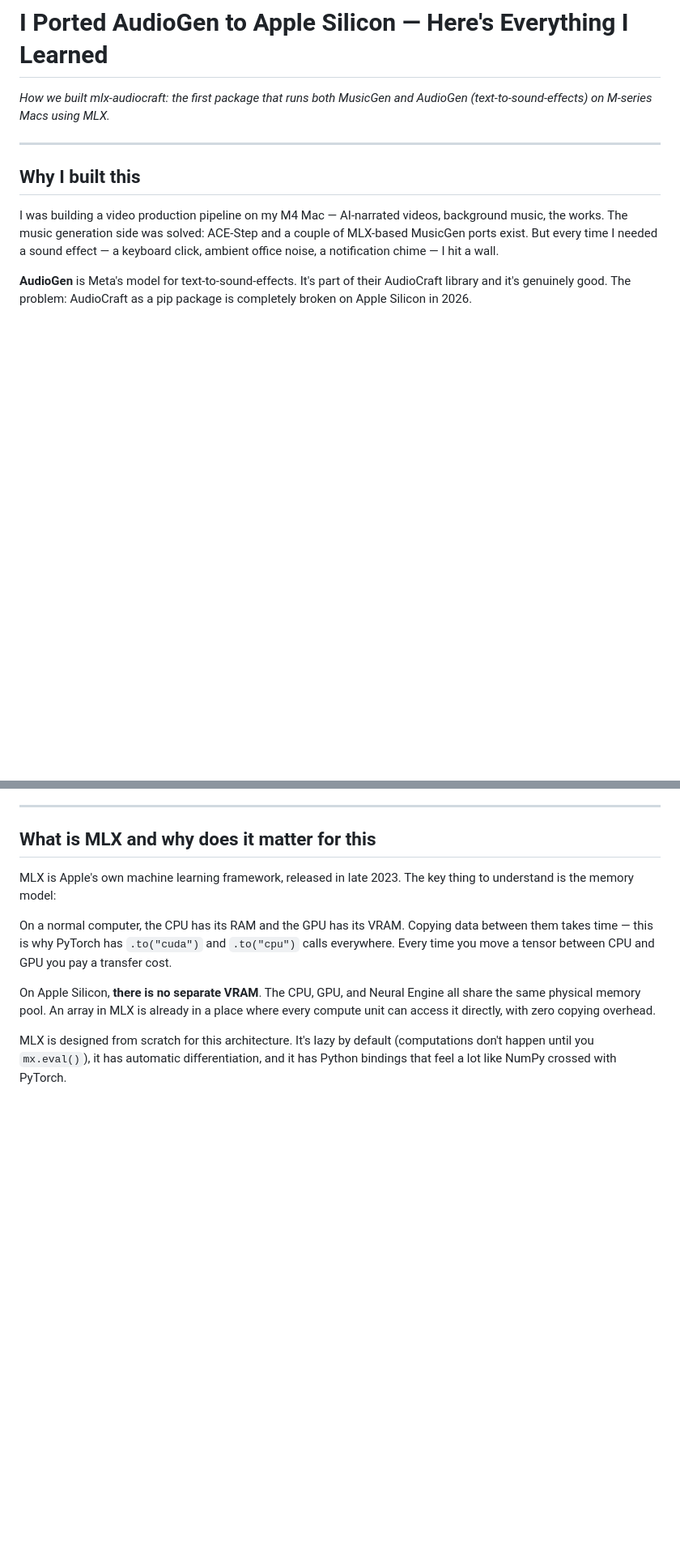
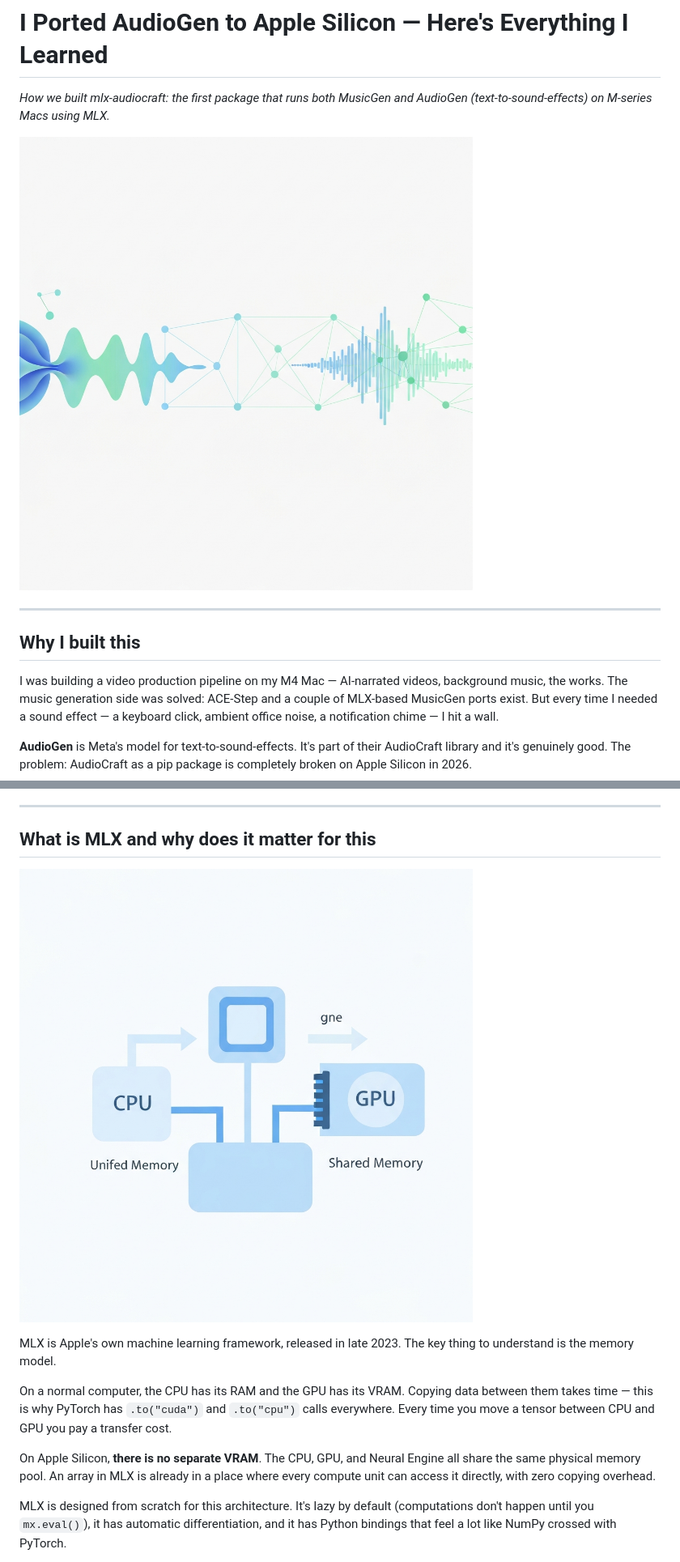
Before and after one commit to theashishmaurya/mlx-audiocraft, a Markdown page: BLOG.md, 2 parts joined by grey strips. Shown at 81% size. GitHub-like rendering; pictures changed too: blog-images/cover.png (added), blog-images/mlx-unified-memory.png (added); blank space fills up the shorter version.

```diff
--- a/BLOG.md
+++ b/BLOG.md
@@ -1,6 +1,8 @@
 # I Ported AudioGen to Apple Silicon — Here's Everything I Learned
 
 *How we built mlx-audiocraft: the first package that runs both MusicGen and AudioGen (text-to-sound-effects) on M-series Macs using MLX.*
+
+![Cover illustration — sound waves flowing through a neural network](blog-images/cover.png)
 
 ---
 
@@ -30,7 +32,9 @@ I chose the third option. This post is the full story of how that went.
 
 ## What is MLX and why does it matter for this
 
-MLX is Apple's own machine learning framework, released in late 2023. The key thing to understand is the memory model:
+![Unified memory — CPU and GPU sharing the same memory pool on Apple Silicon](blog-images/mlx-unified-memory.png)
+
+MLX is Apple's own machine learning framework, released in late 2023. The key thing to understand is the memory model.
 
 On a normal computer, the CPU has its RAM and the GPU has its VRAM. Copying data between them takes time — this is why PyTorch has `.to("cuda")` and `.to("cpu")` calls everywhere. Every time you move a tensor between CPU and GPU you pay a transfer cost.
 
```
Also changed, not shown: other parts of BLOG.md (+21 -35 lines), blog-images/inheritance.png (added), blog-images/pipeline.png (added), blog-images/results-audio.png (added), 1 other file.
